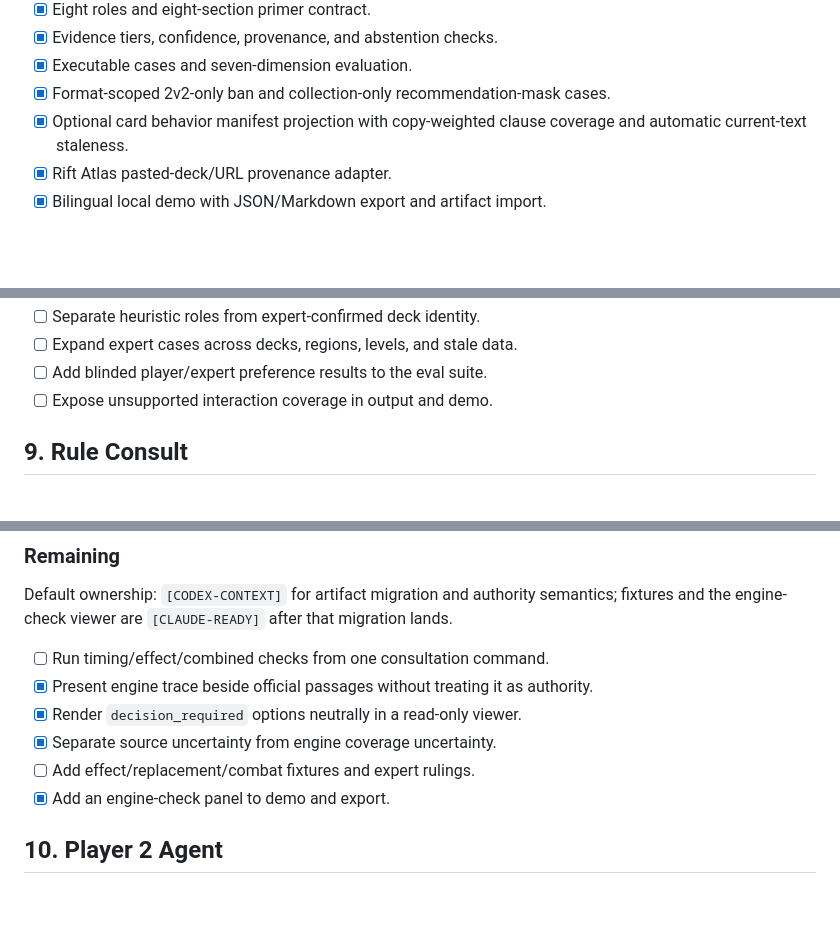
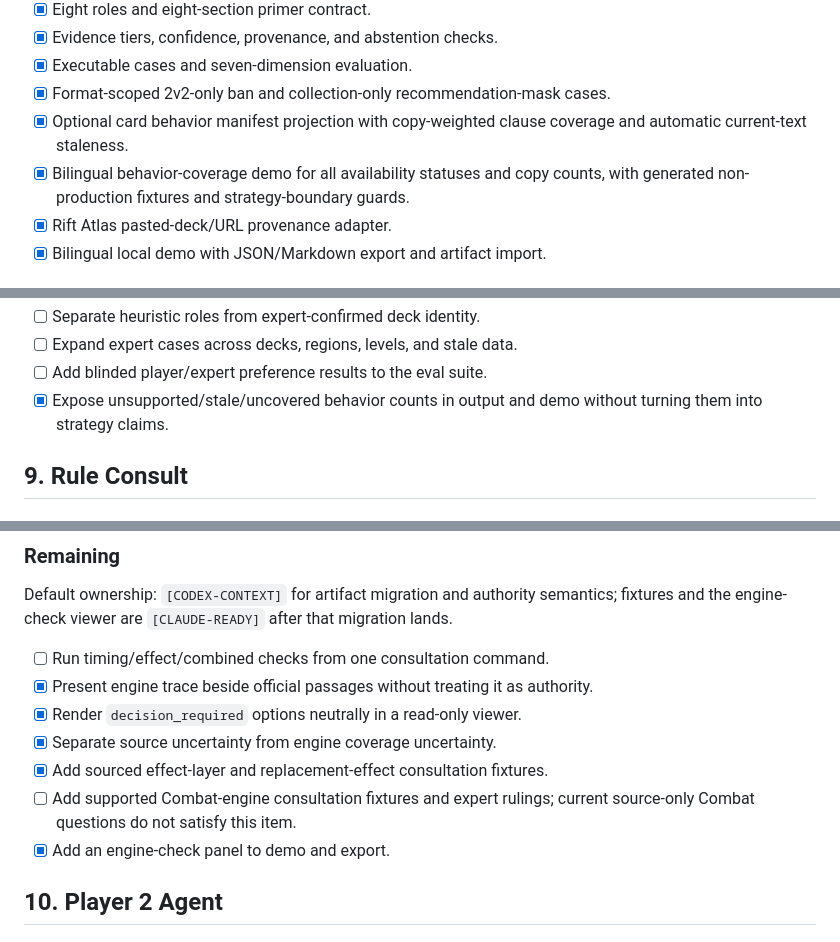
Before and after one commit to Zaious/riftbound-chronicle, a Markdown page: docs/plans/ENGINE_AND_SYSTEMS_COMPLETION_CHECKLIST.md, 3 parts joined by grey strips. Rendered like a GitHub page; blank space fills up the shorter version.

Commit message:
docs(plan): record delegated coverage integrations

```diff
--- a/docs/plans/ENGINE_AND_SYSTEMS_COMPLETION_CHECKLIST.md
+++ b/docs/plans/ENGINE_AND_SYSTEMS_COMPLETION_CHECKLIST.md
@@ -298,6 +298,8 @@ gates remain `[CODEX-CONTEXT]`.
 - [x] Format-scoped 2v2-only ban and collection-only recommendation-mask cases.
 - [x] Optional card behavior manifest projection with copy-weighted clause
   coverage and automatic current-text staleness.
+- [x] Bilingual behavior-coverage demo for all availability statuses and copy
+  counts, with generated non-production fixtures and strategy-boundary guards.
 - [x] Rift Atlas pasted-deck/URL provenance adapter.
 - [x] Bilingual local demo with JSON/Markdown export and artifact import.
 
@@ -319,7 +321,8 @@ Default ownership: `[JOINT]`. Pipeline/evaluation/UI work is
 - [ ] Separate heuristic roles from expert-confirmed deck identity.
 - [ ] Expand expert cases across decks, regions, levels, and stale data.
 - [ ] Add blinded player/expert preference results to the eval suite.
-- [ ] Expose unsupported interaction coverage in output and demo.
+- [x] Expose unsupported/stale/uncovered behavior counts in output and demo
+  without turning them into strategy claims.
 
 ## 9. Rule Consult
 
@@ -345,7 +348,9 @@ migration lands.
   authority.
 - [x] Render `decision_required` options neutrally in a read-only viewer.
 - [x] Separate source uncertainty from engine coverage uncertainty.
-- [ ] Add effect/replacement/combat fixtures and expert rulings.
+- [x] Add sourced effect-layer and replacement-effect consultation fixtures.
+- [ ] Add supported Combat-engine consultation fixtures and expert rulings;
+  current source-only Combat questions do not satisfy this item.
 - [x] Add an engine-check panel to demo and export.
 
 ## 10. Player 2 Agent
```
Also changed, not shown: other parts of docs/plans/ENGINE_AND_SYSTEMS_COMPLETION_CHECKLIST.md (+3 -1 lines).
